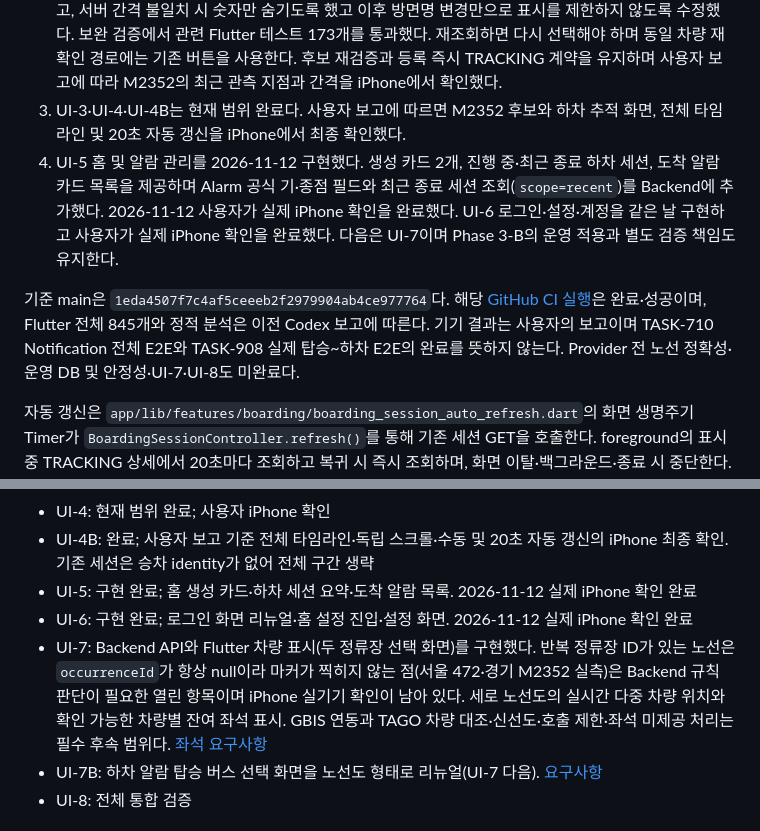
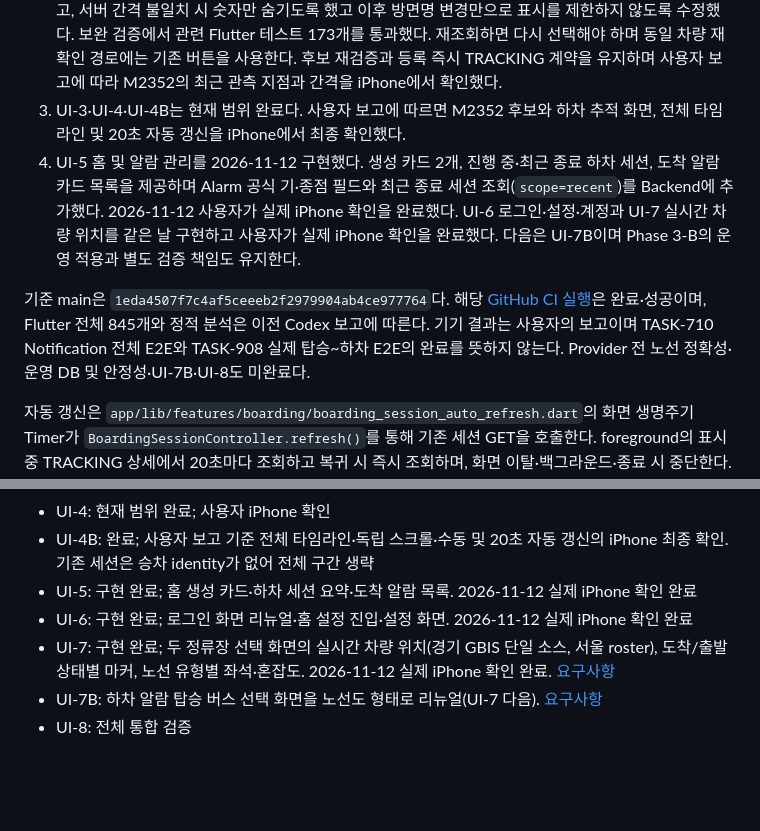
Before and after one commit to jsw4795/stopbell, a Markdown page: docs/CHAT_HANDOFF.md, 2 parts joined by grey strips. Rendered like a GitHub page; blank space fills up the shorter version.

Commit message:
docs: UI-7 iPhone 확인 완료와 상태 정리

```diff
--- a/docs/CHAT_HANDOFF.md
+++ b/docs/CHAT_HANDOFF.md
@@ -77,9 +77,9 @@
    - 개발 DB에 연결한 검색 API에서 서울 143·240·7016, 순환 01A·01B와 경기 300 동명 노선 세 건을 검증했다. 재적용 변경은 0건이고 기존 노선·정류장·occurrence·원본·추적 관련 체크섬은 일치했다. Backend 20개, 원본 파서 3개, Flutter 13개가 통과했다. 기존 실행 중인 Backend에는 새 빌드 재시작이 필요하며 실제 iPhone 확인은 남아 있다. [검색 계약](api.md#버스-노선-검색), [로컬 갱신](local-development.md#서울-topis-기종점-갱신)
 2. Flutter UI-3의 신규 후보 카드를 간소화했고 관련 Flutter 테스트 231개를 통과했다. 카드 선택 후 하단 버튼으로 기존 확정 화면에 이동한다. 사용자 iPhone 확인에서 이전 카드 크기와 선택 UX는 만족스러웠으며, 잦은 위치 미확인 표시가 확인됐다. 후속 보완에서 검증된 최근 관측 지점과 남은 지점 수를 분리하고, 서버 간격 불일치 시 숫자만 숨기도록 했고 이후 방면명 변경만으로 표시를 제한하지 않도록 수정했다. 보완 검증에서 관련 Flutter 테스트 173개를 통과했다. 재조회하면 다시 선택해야 하며 동일 차량 재확인 경로에는 기존 버튼을 사용한다. 후보 재검증과 등록 즉시 TRACKING 계약을 유지하며 사용자 보고에 따라 M2352의 최근 관측 지점과 간격을 iPhone에서 확인했다.
 3. UI-3·UI-4·UI-4B는 현재 범위 완료다. 사용자 보고에 따르면 M2352 후보와 하차 추적 화면, 전체 타임라인 및 20초 자동 갱신을 iPhone에서 최종 확인했다.
-4. UI-5 홈 및 알람 관리를 2026-11-12 구현했다. 생성 카드 2개, 진행 중·최근 종료 하차 세션, 도착 알람 카드 목록을 제공하며 Alarm 공식 기·종점 필드와 최근 종료 세션 조회(`scope=recent`)를 Backend에 추가했다. 2026-11-12 사용자가 실제 iPhone 확인을 완료했다. UI-6 로그인·설정·계정을 같은 날 구현하고 사용자가 실제 iPhone 확인을 완료했다. 다음은 UI-7이며 Phase 3-B의 운영 적용과 별도 검증 책임도 유지한다.
+4. UI-5 홈 및 알람 관리를 2026-11-12 구현했다. 생성 카드 2개, 진행 중·최근 종료 하차 세션, 도착 알람 카드 목록을 제공하며 Alarm 공식 기·종점 필드와 최근 종료 세션 조회(`scope=recent`)를 Backend에 추가했다. 2026-11-12 사용자가 실제 iPhone 확인을 완료했다. UI-6 로그인·설정·계정과 UI-7 실시간 차량 위치를 같은 날 구현하고 사용자가 실제 iPhone 확인을 완료했다. 다음은 UI-7B이며 Phase 3-B의 운영 적용과 별도 검증 책임도 유지한다.
 
-기준 main은 `1eda4507f7c4af5ceeeb2f2979904ab4ce977764`다. 해당 [GitHub CI 실행](https://github.com/jsw4795/stopbell/actions/runs/42988270809)은 완료·성공이며, Flutter 전체 845개와 정적 분석은 이전 Codex 보고에 따른다. 기기 결과는 사용자의 보고이며 TASK-710 Notification 전체 E2E와 TASK-908 실제 탑승~하차 E2E의 완료를 뜻하지 않는다. Provider 전 노선 정확성·운영 DB 및 안정성·UI-7·UI-8도 미완료다.
+기준 main은 `1eda4507f7c4af5ceeeb2f2979904ab4ce977764`다. 해당 [GitHub CI 실행](https://github.com/jsw4795/stopbell/actions/runs/42988270809)은 완료·성공이며, Flutter 전체 845개와 정적 분석은 이전 Codex 보고에 따른다. 기기 결과는 사용자의 보고이며 TASK-710 Notification 전체 E2E와 TASK-908 실제 탑승~하차 E2E의 완료를 뜻하지 않는다. Provider 전 노선 정확성·운영 DB 및 안정성·UI-7B·UI-8도 미완료다.
 
 자동 갱신은 `app/lib/features/boarding/boarding_session_auto_refresh.dart`의 화면 생명주기 Timer가 `BoardingSessionController.refresh()`를 통해 기존 세션 GET을 호출한다. foreground의 표시 중 TRACKING 상세에서 20초마다 조회하고 복귀 시 즉시 조회하며, 화면 이탈·백그라운드·종료 시 중단한다. 수동 조회와 중복을 막고 자동 조회에서는 스크롤을 유지한다. Backend 추적 판정과 Provider 호출·수집 주기는 변경하지 않는다. UI-5 홈 및 알람 관리의 구현 범위는 [로드맵](roadmap.md#ui-5--홈-및-알람-관리-구현-완료)을 따른다.
 
@@ -95,7 +95,7 @@ UI-0 공통 라이트·다크 디자인 시스템과 UI-1 세로 노선 타임
 - UI-4B: 완료; 사용자 보고 기준 전체 타임라인·독립 스크롤·수동 및 20초 자동 갱신의 iPhone 최종 확인. 기존 세션은 승차 identity가 없어 전체 구간 생략
 - UI-5: 구현 완료; 홈 생성 카드·하차 세션 요약·도착 알람 목록. 2026-11-12 실제 iPhone 확인 완료
 - UI-6: 구현 완료; 로그인 화면 리뉴얼·홈 설정 진입·설정 화면. 2026-11-12 실제 iPhone 확인 완료
-- UI-7: Backend API와 Flutter 차량 표시(두 정류장 선택 화면)를 구현했다. 반복 정류장 ID가 있는 노선은 `occurrenceId`가 항상 null이라 마커가 찍히지 않는 점(서울 472·경기 M2352 실측)은 Backend 규칙 판단이 필요한 열린 항목이며 iPhone 실기기 확인이 남아 있다. 세로 노선도의 실시간 다중 차량 위치와 확인 가능한 차량별 잔여 좌석 표시. GBIS 연동과 TAGO 차량 대조·신선도·호출 제한·좌석 미제공 처리는 필수 후속 범위다. [좌석 요구사항](requirements.md#ui-7-세로-노선도의-실시간-차량-위치와-잔여-좌석)
+- UI-7: 구현 완료; 두 정류장 선택 화면의 실시간 차량 위치(경기 GBIS 단일 소스, 서울 roster), 도착/출발 상태별 마커, 노선 유형별 좌석·혼잡도. 2026-11-12 실제 iPhone 확인 완료. [요구사항](requirements.md#ui-7-세로-노선도의-실시간-차량-위치와-잔여-좌석)
 - UI-7B: 하차 알람 탑승 버스 선택 화면을 노선도 형태로 리뉴얼(UI-7 다음). [요구사항](requirements.md#ui-7b-하차-알람-탑승-버스-선택-노선도)
 - UI-8: 전체 통합 검증
 
```
Also changed, not shown: docs/roadmap.md (+1 -1 lines).
